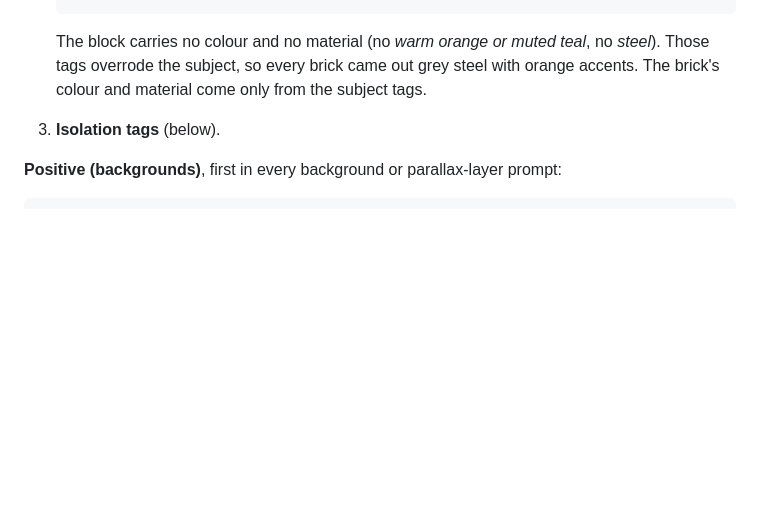
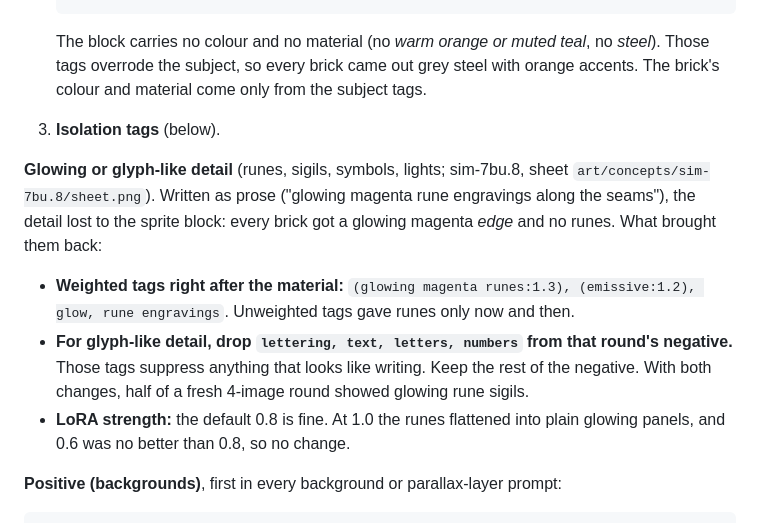
Before and after one commit to frederickbrock/breakout, a Markdown page: art/style.md, the part around the change. GitHub-like rendering; blank space fills up the shorter version.

Commit message:
docs(sim-7bu.8): style guide rule for glowing / glyph-like detail on SDXL sprites
Weighted emissive tags right after the material, and no text-like tags in the
negative for runes and symbols; the graffiti LoRA stays at 0.8 (1.0 flattens
the runes). From the sim-7bu.8 A/B (art/concepts/sim-7bu.8/sheet.png).

Co-Authored-By: Claude Opus 5.5 <noreply@anthropic.com>

````diff
--- a/art/style.md
+++ b/art/style.md
@@ -153,6 +153,20 @@ boundary, and the material was lost (tungsten came out as a blank grey slab).
    from the subject tags.
 3. **Isolation tags** (below).
 
+**Glowing or glyph-like detail** (runes, sigils, symbols, lights; sim-7bu.8,
+sheet `art/concepts/sim-7bu.8/sheet.png`). Written as prose ("glowing magenta
+rune engravings along the seams"), the detail lost to the sprite block: every
+brick got a glowing magenta *edge* and no runes. What brought them back:
+- **Weighted tags right after the material:** `(glowing magenta runes:1.3),
+  (emissive:1.2), glow, rune engravings`. Unweighted tags gave runes only now
+  and then.
+- **For glyph-like detail, drop `lettering, text, letters, numbers` from that
+  round's negative.** Those tags suppress anything that looks like writing. Keep
+  the rest of the negative. With both changes, half of a fresh 4-image round
+  showed glowing rune sigils.
+- **LoRA strength:** the default 0.8 is fine. At 1.0 the runes flattened into
+  plain glowing panels, and 0.6 was no better than 0.8, so no change.
+
 **Positive (backgrounds)**, first in every background or parallax-layer prompt:
 
 ```
````
